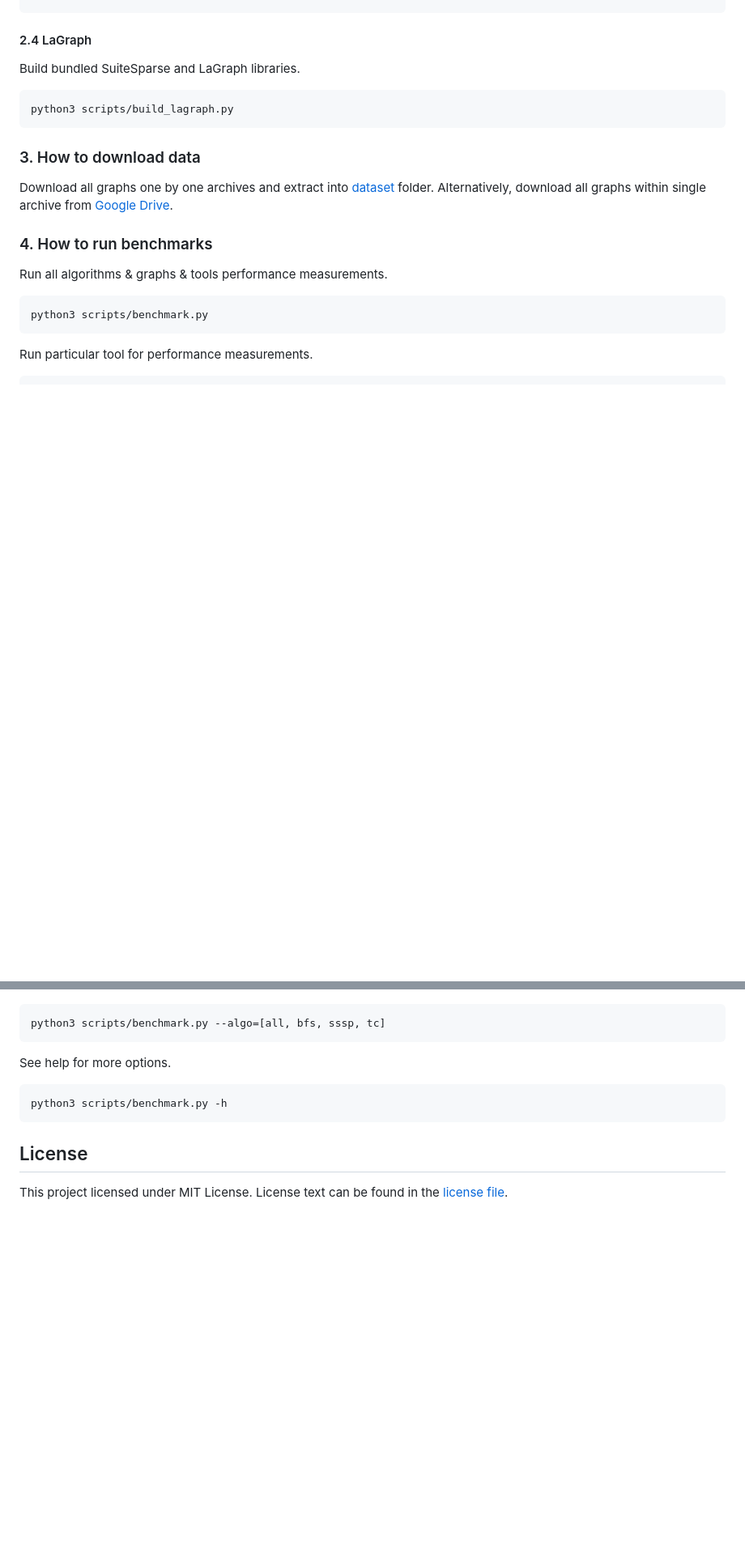
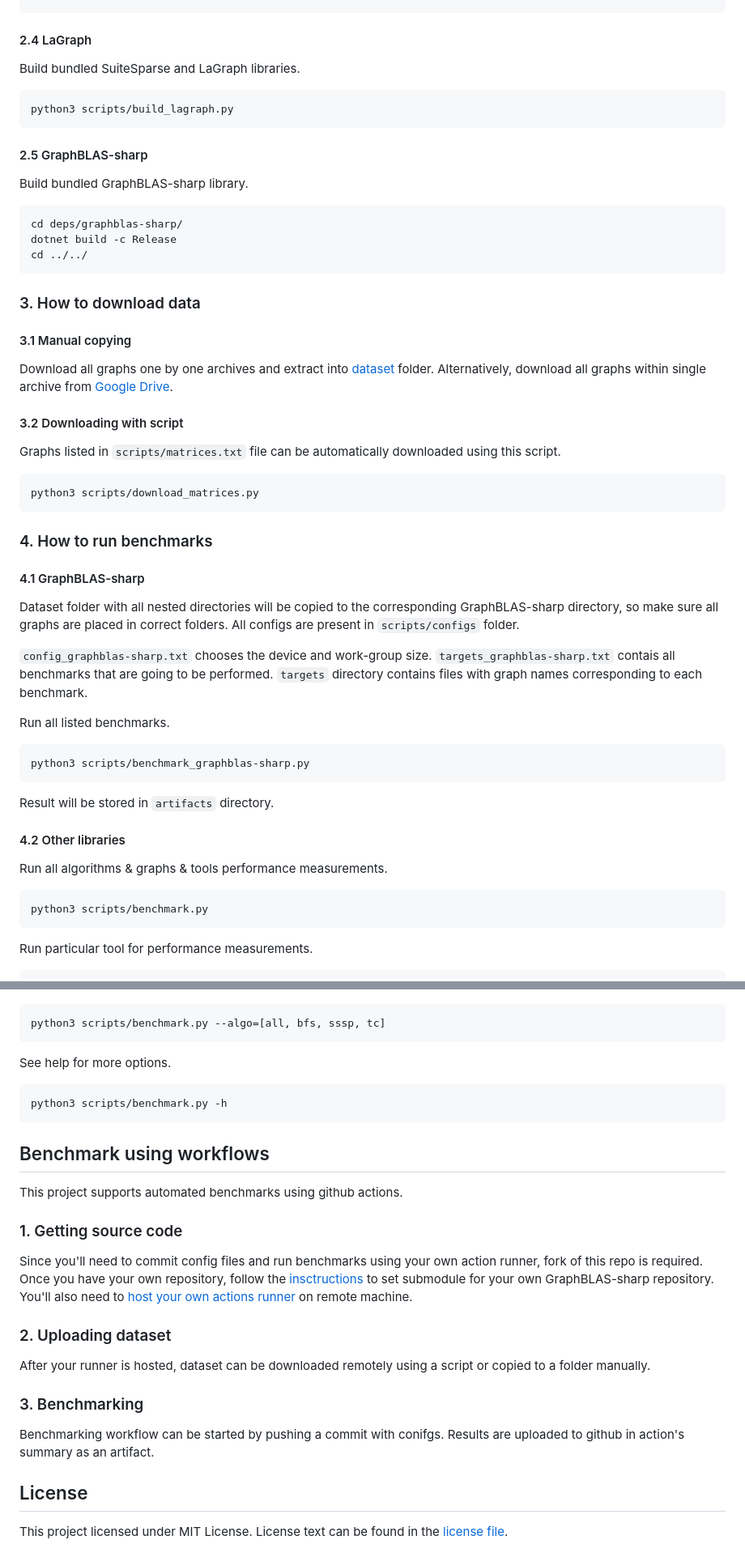
Before and after one commit to kirillgarbar/graph-bench, a Markdown page: README.md, 2 parts joined by grey strips. Shown at 81% size. GitHub-like rendering; blank space fills up the shorter version.

````diff
--- a/README.md
+++ b/README.md
@@ -79,12 +88,51 @@ Build bundled SuiteSparse and LaGraph libraries.
 python3 scripts/build_lagraph.py
 ```
 
+#### 2.5 GraphBLAS-sharp
+
+Build bundled GraphBLAS-sharp library.
+
+```shell
+cd deps/graphblas-sharp/
+dotnet build -c Release
+cd ../../
+```
+
 ### 3. How to download data
+
+#### 3.1 Manual copying
 
 Download all graphs one by one archives and extract into [dataset](./dataset) folder.
 Alternatively, download all graphs within single archive from [Google Drive](https://drive.google.com/file/d/1bgovKsmjexYyXfEZLxNi-0uoxmDalIGn/view?usp=sharing).
 
+#### 3.2 Downloading with script
+
+Graphs listed in `scripts/matrices.txt` file can be automatically downloaded using this script.
+
+```shell
+python3 scripts/download_matrices.py
+```
+
 ### 4. How to run benchmarks
+
+#### 4.1 GraphBLAS-sharp
+
+Dataset folder with all nested directories will be copied to the corresponding GraphBLAS-sharp directory, so make sure all graphs are placed in correct folders.
+All configs are present in `scripts/configs` folder.
+
+`config_graphblas-sharp.txt` chooses the device and work-group size.
+`targets_graphblas-sharp.txt` contais all benchmarks that are going to be performed.
+`targets` directory contains files with graph names corresponding to each benchmark.
+
+Run all listed benchmarks.
+
+```shell
+python3 scripts/benchmark_graphblas-sharp.py
+```
+
+Result will be stored in `artifacts` directory.
+
+#### 4.2 Other libraries
 
 Run all algorithms & graphs & tools performance measurements.
 
@@ -110,6 +158,25 @@ See help for more options.
 python3 scripts/benchmark.py -h
 ```
 
+## Benchmark using workflows
+
+This project supports automated benchmarks using github actions.
+
+### 1. Getting source code
+
+Since you'll need to commit config files and run benchmarks using your own action runner, fork of this repo is required.
+Once you have your own repository, follow the [insctructions](#1-how-to-get-source-code) to set submodule for your own GraphBLAS-sharp repository.
+You'll also need to [host your own actions runner](https://docs.github.com/en/actions/hosting-your-own-runners/adding-self-hosted-runners) on remote machine.
+
+### 2. Uploading dataset
+
+After your runner is hosted, dataset can be downloaded remotely using a script or copied to a folder manually.
+
+### 3. Benchmarking
+
+Benchmarking workflow can be started by pushing a commit with conifgs.
+Results are uploaded to github in action's summary as an artifact.
+
 ## License
 
 This project licensed under MIT License. License text can be found in the
````
Also changed, not shown: other parts of README.md (+11 -2 lines).
